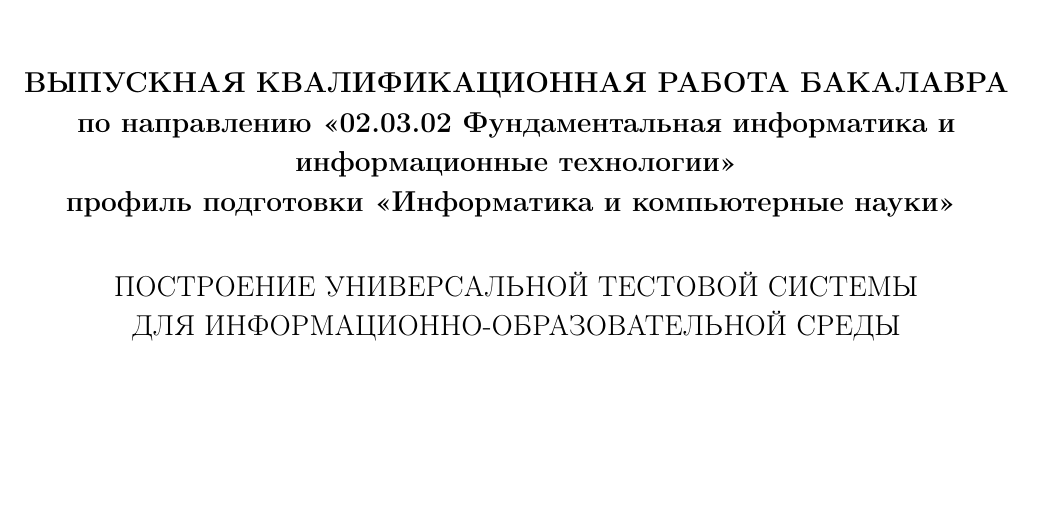
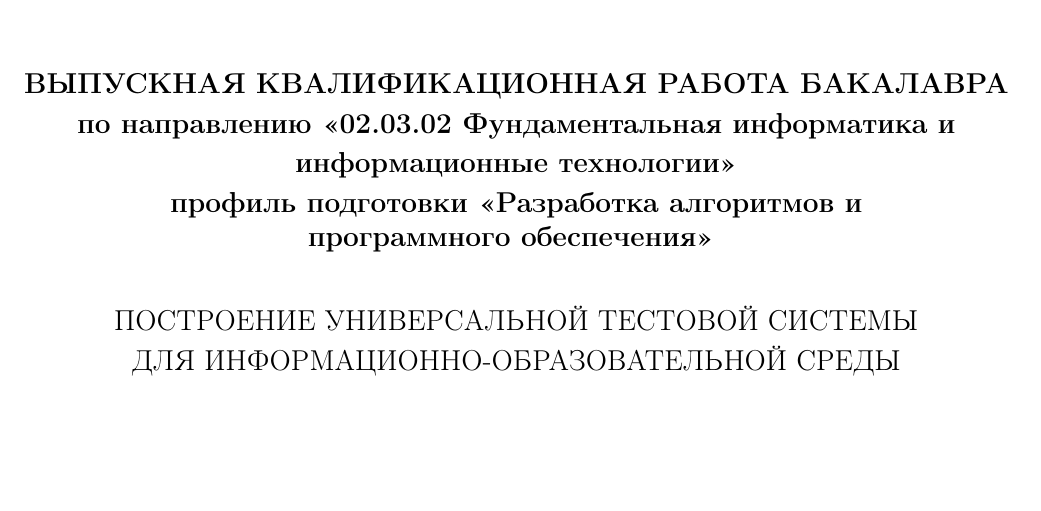
Before and after one commit to azinchenko/VKRTemplate, a LaTeX thesis (diplom.tex, which reads cover_phi.tex): part of page 3 of 19, cut so that both start at the same text, the shorter picture padded with empty space. Compiled offline with pdfLaTeX.

Commit message:
Исправлен профиль подготовки направления 02.03.02.

```diff
--- a/cover_phi.tex
+++ b/cover_phi.tex
@@ -18,7 +18,7 @@
 БАКАЛАВРА\\[1mm]
 по направлению <<02.03.02 Фундаментальная информатика и \\[1mm]
 информационные технологии>>\\[1mm]
-профиль подготовки <<Информатика и компьютерные науки>>
+профиль подготовки <<Разработка алгоритмов и\\программного обеспечения>>
 }
 
 \vspace{0.9cm}
```
